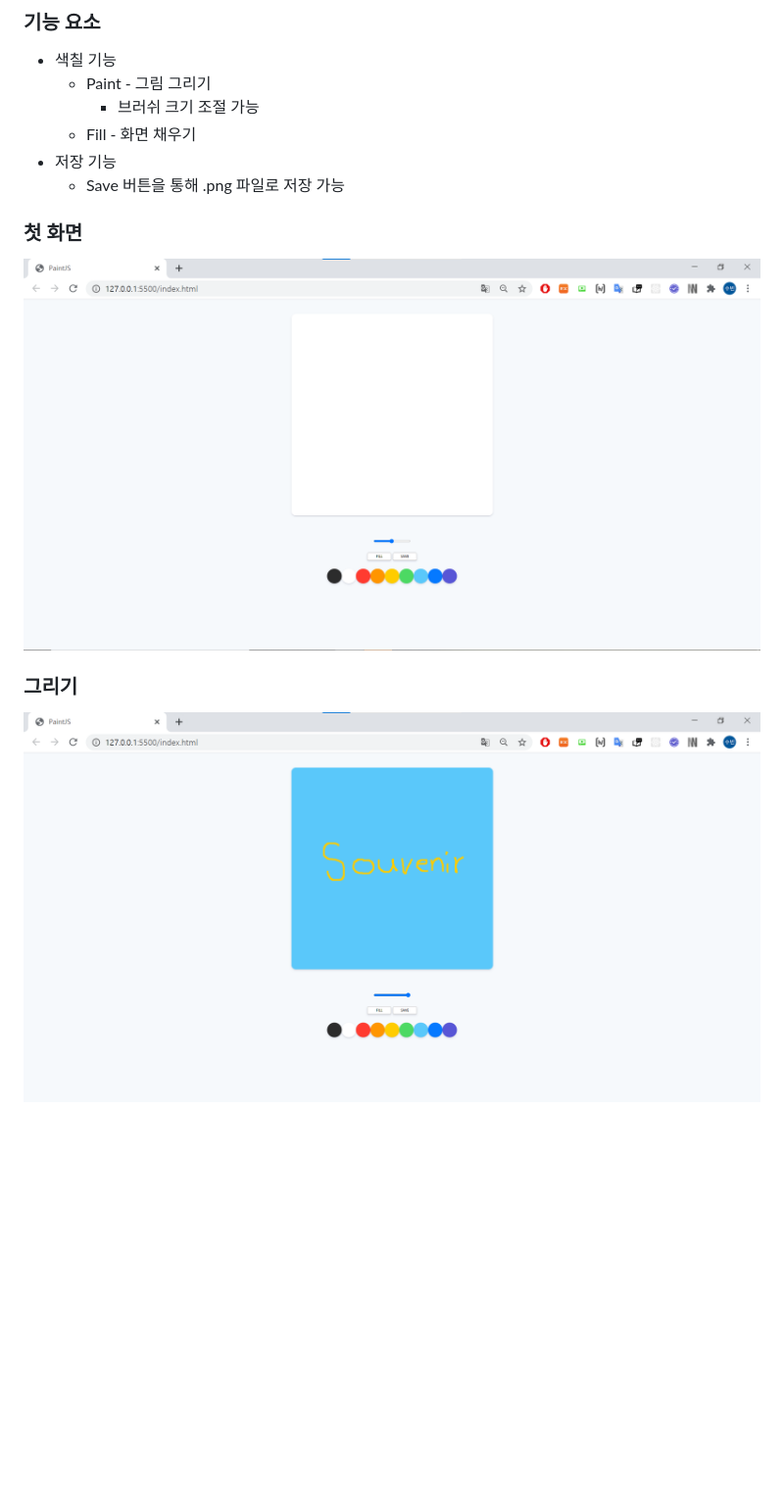
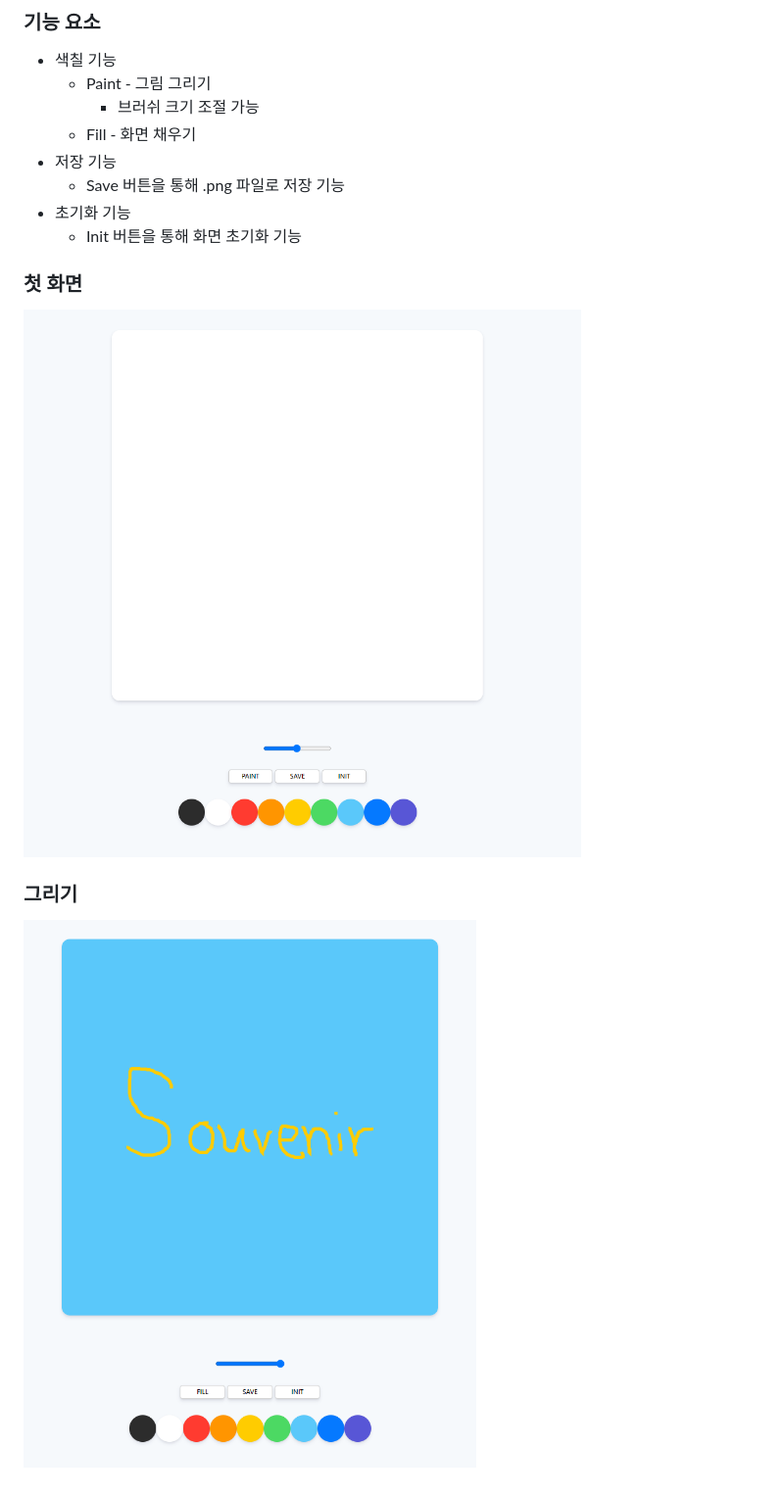
Before and after one commit to souvenir718/paintjs, a Markdown page: README.md, the part around the change printed below. Shown: that part at 98% size. Drawn GitHub-style; pictures changed too: image/main.png, image/paint.png; blank space fills up the shorter version.

Commit message:
add initBtn

```diff
--- a/README.md
+++ b/README.md
@@ -37,7 +37,9 @@
     - 브러쉬 크기 조절 가능
   - Fill - 화면 채우기
 - 저장 기능
-  - Save 버튼을 통해 .png 파일로 저장 가능
+  - Save 버튼을 통해 .png 파일로 저장 기능
+- 초기화 기능
+  - Init 버튼을 통해 화면 초기화 기능
 
 
 
```
Also changed, not shown: other parts of README.md (+1 -1 lines), 2 other files.
